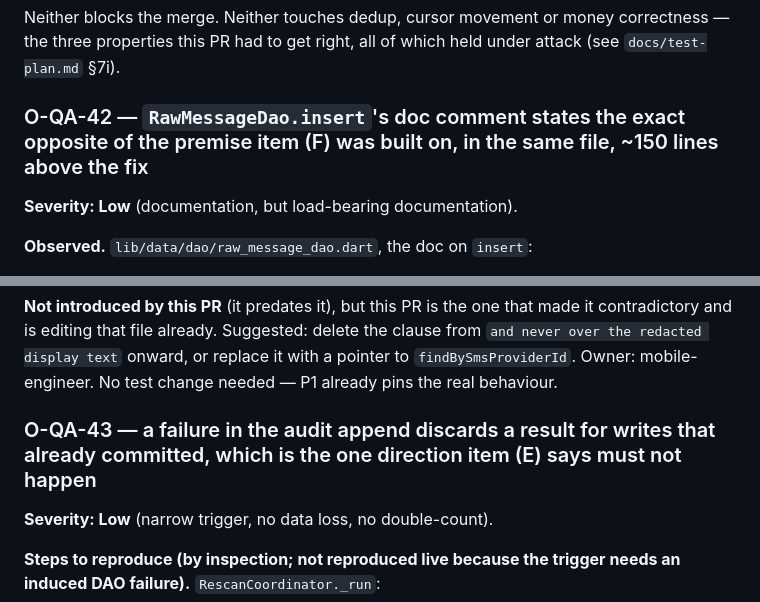
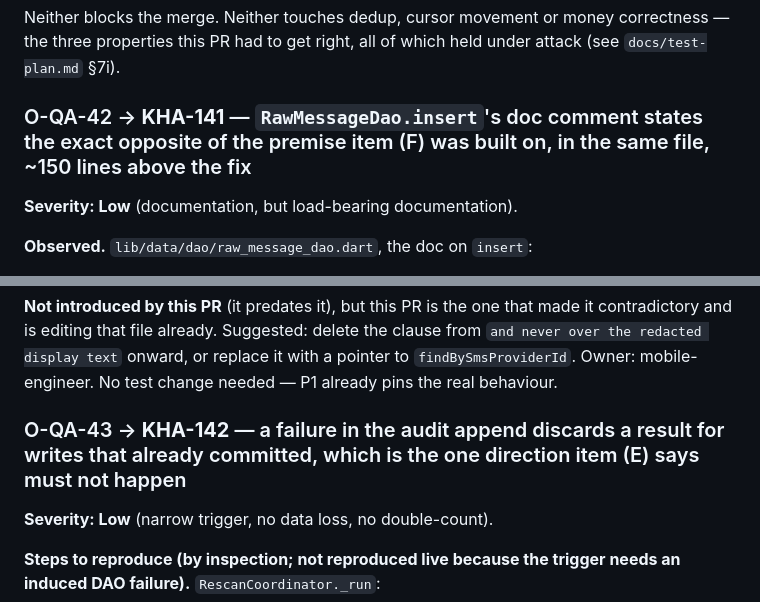
Before and after one commit to khaled1bawazir/massrofy, a Markdown page: docs/defects.md, 2 parts joined by grey strips. GitHub-like rendering.

```diff
--- a/docs/defects.md
+++ b/docs/defects.md
@@ -1683,7 +1683,7 @@ Neither blocks the merge. Neither touches dedup, cursor movement or money
 correctness — the three properties this PR had to get right, all of which held
 under attack (see `docs/test-plan.md` §7i).
 
-### O-QA-42 — `RawMessageDao.insert`'s doc comment states the exact opposite of the premise item (F) was built on, in the same file, ~150 lines above the fix
+### O-QA-42 → **KHA-141** — `RawMessageDao.insert`'s doc comment states the exact opposite of the premise item (F) was built on, in the same file, ~150 lines above the fix
 
 **Severity: Low** (documentation, but load-bearing documentation).
 
@@ -1720,7 +1720,7 @@ from `and never over the redacted display text` onward, or replace it with a
 pointer to `findBySmsProviderId`. Owner: mobile-engineer. No test change needed —
 P1 already pins the real behaviour.
 
-### O-QA-43 — a failure in the audit append discards a result for writes that already committed, which is the one direction item (E) says must not happen
+### O-QA-43 → **KHA-142** — a failure in the audit append discards a result for writes that already committed, which is the one direction item (E) says must not happen
 
 **Severity: Low** (narrow trigger, no data loss, no double-count).
 
```
Also changed, not shown: docs/test-plan.md (+5 -3 lines).
